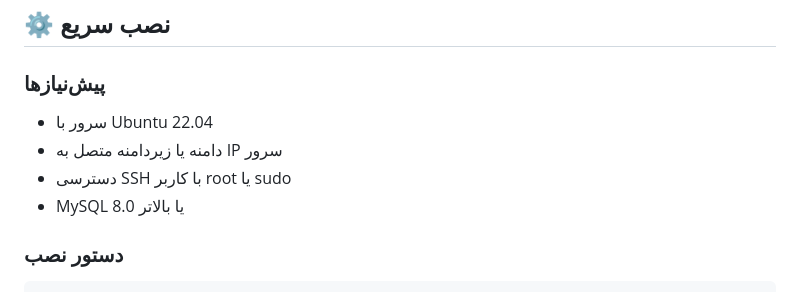
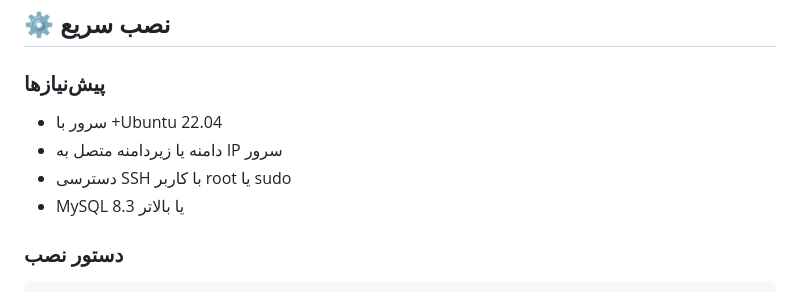
Before and after one commit to lkacom/vpanel, a Markdown page: README.md, the part around the change. Rendered like a GitHub page.

```diff
--- a/README.md
+++ b/README.md
@@ -87,10 +87,10 @@
 
 ### پیش‌نیازها
 
-* سرور با Ubuntu 22.04
+* سرور با +Ubuntu 22.04
 * دامنه یا زیردامنه متصل به IP سرور
 * دسترسی SSH با کاربر root یا sudo
-* MySQL 8.0 یا بالاتر
+* MySQL 8.3 یا بالاتر
 
 ### دستور نصب
 
```
